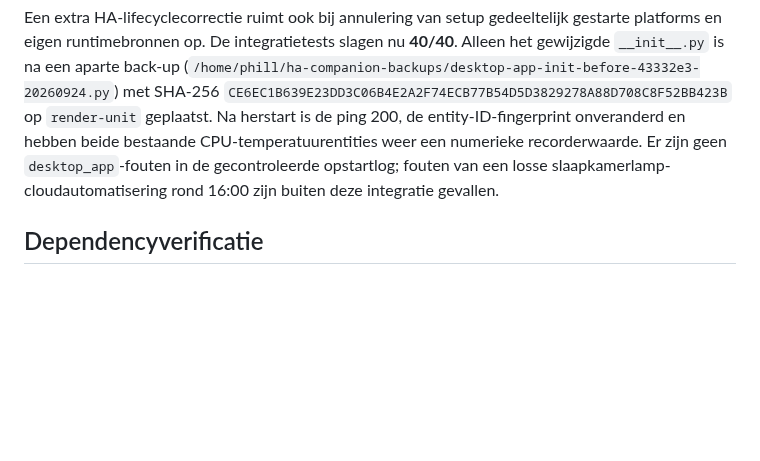
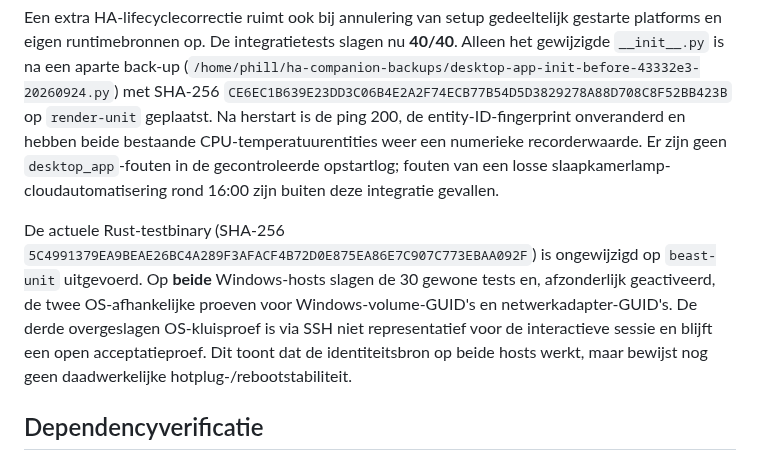
Before and after one commit to Fill84/HA-Companion-App, a Markdown page: docs/plans/2026-09-24-verificatiestatus.md, the part around the change. Rendered like a GitHub page; blank space fills up the shorter version.

Commit message:
docs: record physical Windows identity tests on both hosts

```diff
--- a/docs/plans/2026-09-24-verificatiestatus.md
+++ b/docs/plans/2026-09-24-verificatiestatus.md
@@ -68,6 +68,8 @@ Een gecontroleerde HA-containerherstart om 2026-09-24 15:57 lokale tijd (Unix-ti
 
 Een extra HA-lifecyclecorrectie ruimt ook bij annulering van setup gedeeltelijk gestarte platforms en eigen runtimebronnen op. De integratietests slagen nu **40/40**. Alleen het gewijzigde `__init__.py` is na een aparte back-up (`/home/phill/ha-companion-backups/desktop-app-init-before-43332e3-20260924.py`) met SHA-256 `CE6EC1B639E23DD3C06B4E2A2F74ECB77B54D5D3829278A88D708C8F52BB423B` op `render-unit` geplaatst. Na herstart is de ping 200, de entity-ID-fingerprint onveranderd en hebben beide bestaande CPU-temperatuurentities weer een numerieke recorderwaarde. Er zijn geen `desktop_app`-fouten in de gecontroleerde opstartlog; fouten van een losse slaapkamerlamp-cloudautomatisering rond 16:00 zijn buiten deze integratie gevallen.
 
+De actuele Rust-testbinary (SHA-256 `5C4991379EA9BEAE26BC4A289F3AFACF4B72D0E875EA86E7C907C773EBAA092F`) is ongewijzigd op `beast-unit` uitgevoerd. Op **beide** Windows-hosts slagen de 30 gewone tests en, afzonderlijk geactiveerd, de twee OS-afhankelijke proeven voor Windows-volume-GUID's en netwerkadapter-GUID's. De derde overgeslagen OS-kluisproef is via SSH niet representatief voor de interactieve sessie en blijft een open acceptatieproef. Dit toont dat de identiteitsbron op beide hosts werkt, maar bewijst nog geen daadwerkelijke hotplug-/rebootstabiliteit.
+
 ## Dependencyverificatie
 
 Voor SEC-09 is een nieuwe foutmodus gevonden en verholpen: `serve` schakelde bij een bezette poort 1420 ondanks de eigen `--no-port-switching`-optie over naar een willekeurige poort op `::` (alle interfaces). De ontwikkelserver gebruikt nu alleen Node-core, bindt expliciet op `127.0.0.1:1420`, stopt bij `EADDRINUSE` en geeft uitsluitend de vooraf vastgelegde `dist`-assets door. Acht frontendtests slagen, waaronder weigering van bronbestanden en een bezette poort. In de lokale hostproef luisterde alleen `127.0.0.1:1420`, gaf `/` HTTP 200 en `/package.json` HTTP 404; een TCP-verbinding vanaf `beast-unit` naar de LAN-interface van `phill-pc` op poort 1420 mislukte. De ongebruikte `serve`-afhankelijkheid en zijn lockfileboom zijn verwijderd.
```
